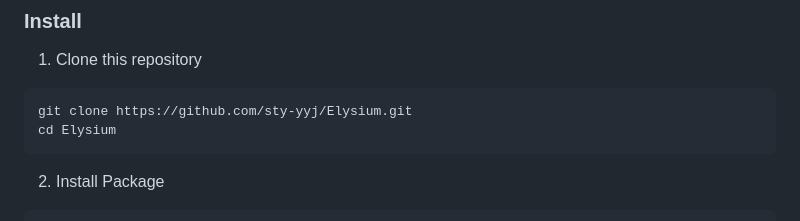
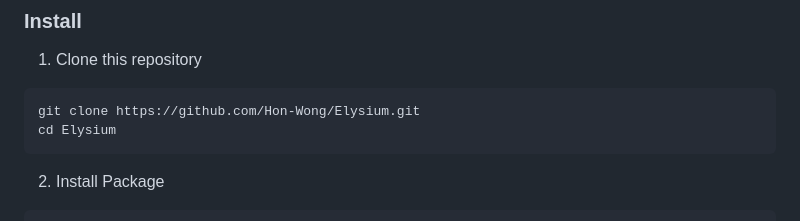
Before and after one commit to Hon-Wong/Elysium, a Markdown page: README.md, the part around the change. Rendered like a GitHub page.

````diff
--- a/README.md
+++ b/README.md
@@ -71,7 +71,7 @@ We use prompt "This is a video showing an object with coordinates {coordinates}
 1. Clone this repository
 
   ```bash
-  git clone https://github.com/sty-yyj/Elysium.git
+  git clone https://github.com/Hon-Wong/Elysium.git
   cd Elysium
   ```
 
````
